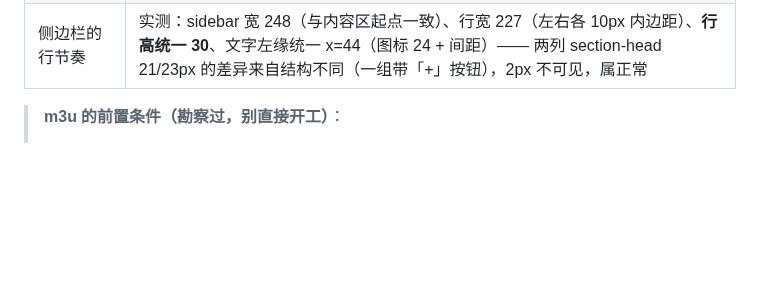
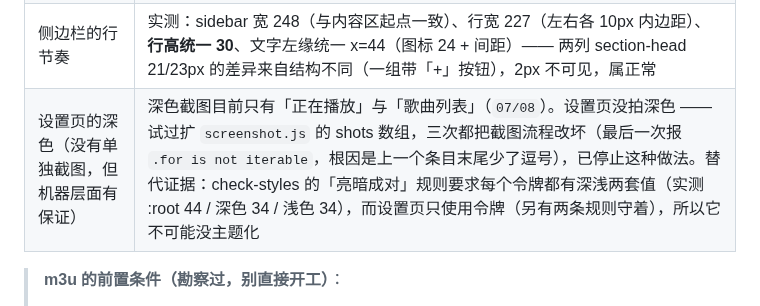
Before and after one commit to 8hourseontheleft6/aria-player, a Markdown page: docs/CONVENTIONS.md, the part around the change. Rendered like a GitHub page; blank space fills up the shorter version.

Commit message:
﻿docs(CONVENTIONS): 深色主题的覆盖情况记入「已量过」—— 含一处未拍截图的诚实说明
深色截图目前只有「正在播放」(07) 与「歌曲列表」(08)。本轮想给设置页也补一张深色图，结果**三次**都把 screenshot.js 的 shots 数组改坏（最后一次报 .for is not iterable —— 上一个条目末尾少了逗号，被我拼成了两个相邻数组字面量）。按「工具坏了先修工具、别硬来」的原则停止这种做法，把结论与缺口一起写进 §9。

替代证据（比截图更硬）：check-styles 的「亮暗成对」规则要求每个令牌都有深浅两套值（实测 :root 44 / 深色 34 / 浅色 34），而设置页只使用令牌（另外两条规则守着），所以它**不可能**没主题化。

验证：npm run check 全绿；工作区干净（三次改动都已回退）

```diff
--- a/docs/CONVENTIONS.md
+++ b/docs/CONVENTIONS.md
@@ -218,6 +218,7 @@ PNG 也会不一样。想证明"渲染没变"，得用 `npm run audit` 的计算
 | m3u 导入 / 导出 | **确实没有**（全库无 m3u / 导入播放列表 / 导出播放列表，`showOpenDialog` 只用于添加音乐文件夹）—— 属"从没做过"的新能力，播放列表是它的天然归属 |
 | 专辑/艺人页的搜索确实过滤 | 实测：`actions.albums()` 在 query 为空时 476、乱码 `zzzzqqq` 时 0、`taylor` 时 54 —— 搜索是**真的**按 query 过滤（`index()` 本身是 query 感知的），占位文字「搜索专辑或艺人…」成立 |
 | 侧边栏的行节奏 | 实测：sidebar 宽 248（与内容区起点一致）、行宽 227（左右各 10px 内边距）、**行高统一 30**、文字左缘统一 x=44（图标 24 + 间距）—— 两列 section-head 21/23px 的差异来自结构不同（一组带「+」按钮），2px 不可见，属正常 |
+| 设置页的深色（没有单独截图，但机器层面有保证） | 深色截图目前只有「正在播放」与「歌曲列表」（`07/08`）。设置页没拍深色 —— 试过扩 `screenshot.js` 的 shots 数组，三次都把截图流程改坏（最后一次报 `.for is not iterable`，根因是上一个条目末尾少了逗号），已停止这种做法。替代证据：check-styles 的「亮暗成对」规则要求每个令牌都有深浅两套值（实测 :root 44 / 深色 34 / 浅色 34），而设置页只使用令牌（另有两条规则守着），所以它不可能没主题化 |
 
 > **m3u 的前置条件（勘察过，别直接开工）**：
 > 1. 这个应用**没有右键菜单体系** —— 全库 grep `contextmenu` / `重命名` / `删除播放列表` 都没有，
```
